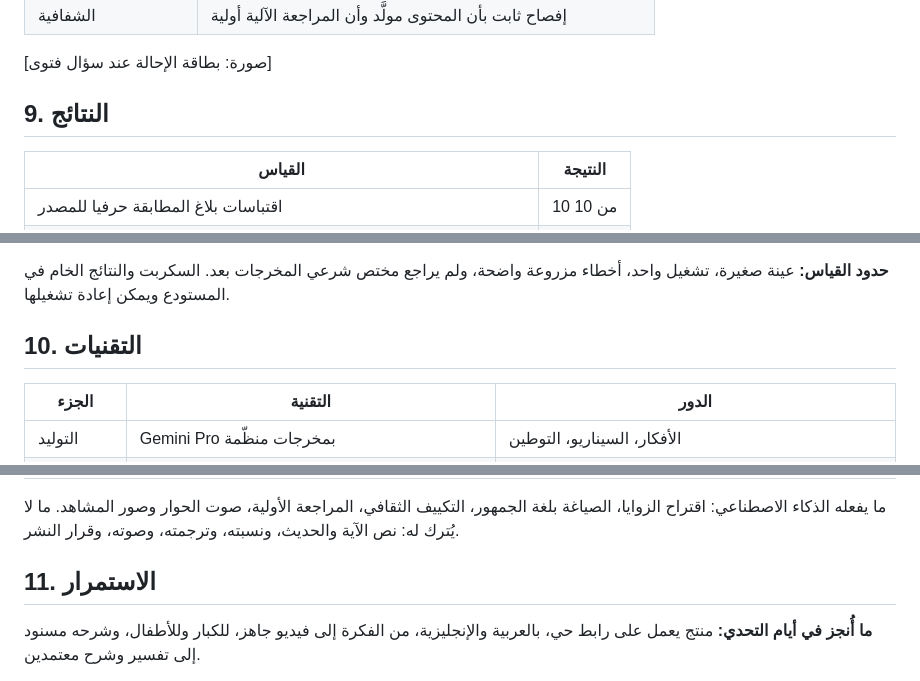
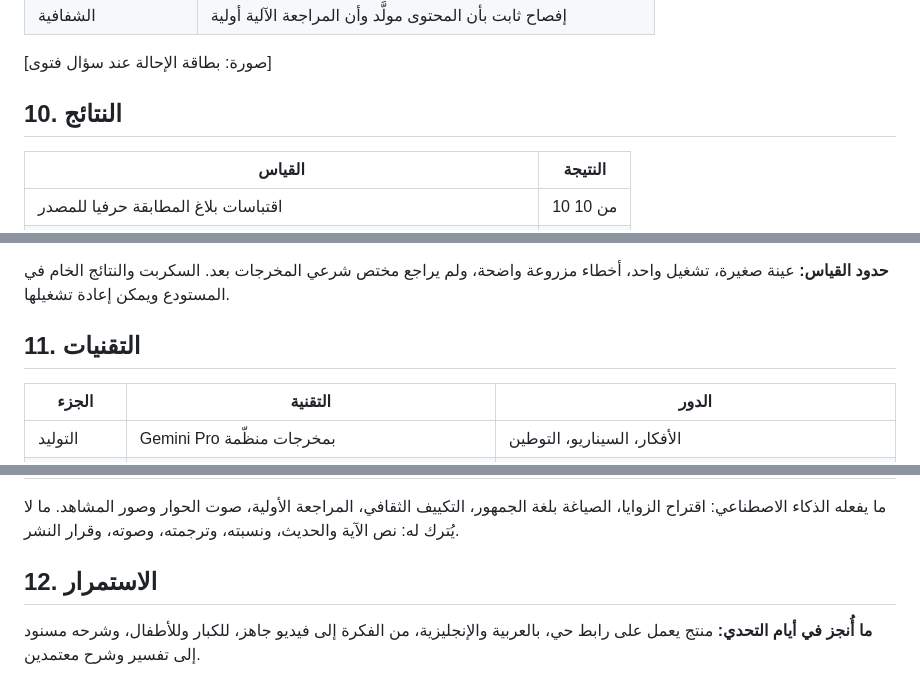
Before and after one commit to find-apply/balagh_v2, a Markdown page: docs/pitch.md, 3 parts joined by grey strips. Drawn GitHub-style.

```diff
--- a/docs/pitch.md
+++ b/docs/pitch.md
@@ -125,7 +137,7 @@
 
 [صورة: بطاقة الإحالة عند سؤال فتوى]
 
-## 9. النتائج
+## 10. النتائج
 
 | القياس | النتيجة |
 |---|---|
@@ -144,7 +156,7 @@
 
 **حدود القياس:** عينة صغيرة، تشغيل واحد، أخطاء مزروعة واضحة، ولم يراجع مختص شرعي المخرجات بعد. السكربت والنتائج الخام في المستودع ويمكن إعادة تشغيلها.
 
-## 10. التقنيات
+## 11. التقنيات
 
 | الجزء | التقنية | الدور |
 |---|---|---|
@@ -163,7 +175,7 @@
 ما يفعله الذكاء الاصطناعي: اقتراح الزوايا، الصياغة بلغة الجمهور، التكييف الثقافي، المراجعة الأولية، صوت الحوار وصور المشاهد.
 ما لا يُترك له: نص الآية والحديث، ونسبته، وترجمته، وصوته، وقرار النشر.
 
-## 11. الاستمرار
+## 12. الاستمرار
 
 **ما أُنجز في أيام التحدي:** منتج يعمل على رابط حي، بالعربية والإنجليزية، من الفكرة إلى فيديو جاهز، للكبار وللأطفال، وشرحه مسنود إلى تفسير وشرح معتمدين.
 
```
Also changed, not shown: other parts of docs/pitch.md (+15 -3 lines).
